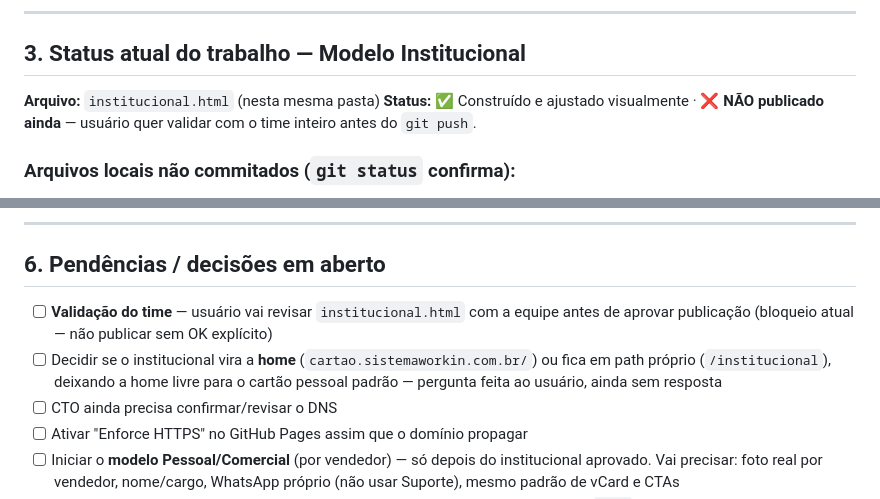
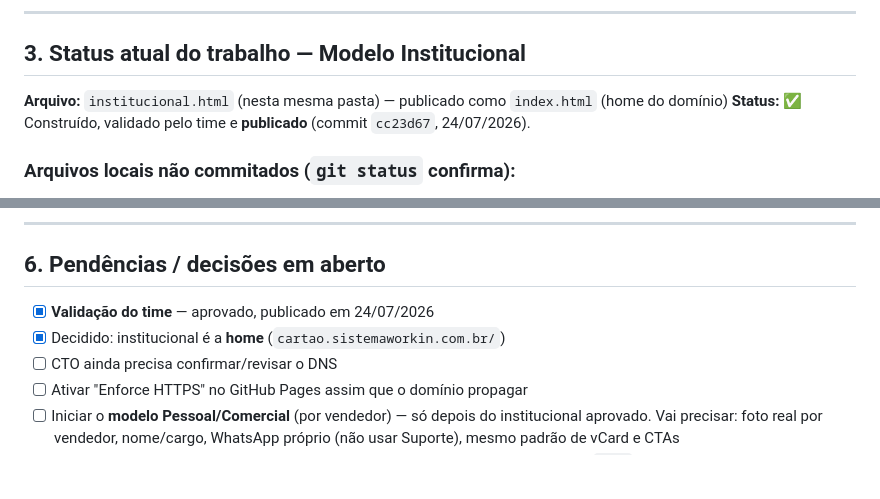
Before and after one commit to soutotls/workin-cartao, a Markdown page: CONTEXTO-CARTAO-VIRTUAL.md, 2 parts joined by grey strips. Rendered like a GitHub page; blank space fills up the shorter version.

Commit message:
Atualiza status do contexto: institucional validado e publicado como home

```diff
--- a/CONTEXTO-CARTAO-VIRTUAL.md
+++ b/CONTEXTO-CARTAO-VIRTUAL.md
@@ -36,8 +36,8 @@ Commit + `git push origin main` publica direto no GitHub Pages. Sem pipeline de
 
 ## 3. Status atual do trabalho — Modelo Institucional
 
-**Arquivo:** `institucional.html` (nesta mesma pasta)
-**Status:** ✅ Construído e ajustado visualmente · ❌ **NÃO publicado ainda** — usuário quer validar com o time inteiro antes do `git push`.
+**Arquivo:** `institucional.html` (nesta mesma pasta) — publicado como `index.html` (home do domínio)
+**Status:** ✅ Construído, validado pelo time e **publicado** (commit `cc23d67`, 24/07/2026).
 
 ### Arquivos locais não commitados (`git status` confirma):
 - `institucional.html`
@@ -109,8 +109,8 @@ END:VCARD
 
 ## 6. Pendências / decisões em aberto
 
-- [ ] **Validação do time** — usuário vai revisar `institucional.html` com a equipe antes de aprovar publicação (bloqueio atual — não publicar sem OK explícito)
-- [ ] Decidir se o institucional vira a **home** (`cartao.sistemaworkin.com.br/`) ou fica em path próprio (`/institucional`), deixando a home livre para o cartão pessoal padrão — pergunta feita ao usuário, ainda sem resposta
+- [x] **Validação do time** — aprovado, publicado em 24/07/2026
+- [x] Decidido: institucional é a **home** (`cartao.sistemaworkin.com.br/`)
 - [ ] CTO ainda precisa confirmar/revisar o DNS
 - [ ] Ativar "Enforce HTTPS" no GitHub Pages assim que o domínio propagar
 - [ ] Iniciar o **modelo Pessoal/Comercial** (por vendedor) — só depois do institucional aprovado. Vai precisar: foto real por vendedor, nome/cargo, WhatsApp próprio (não usar Suporte), mesmo padrão de vCard e CTAs
```
